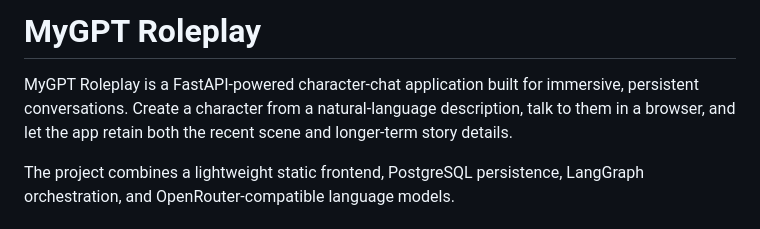
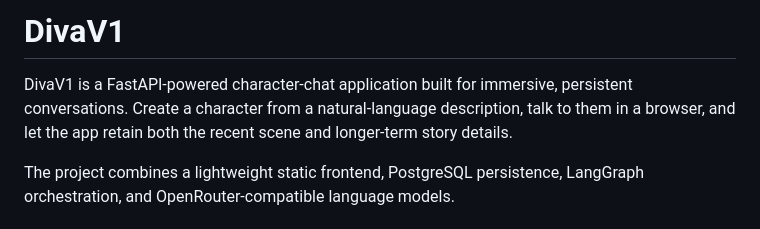
Before and after one commit to balloty777/divav1, a Markdown page: README.md, the part around the change. Drawn GitHub-style.

Commit message:
Rename project in README.md
Updated project name from 'MyGPT Roleplay' to 'DivaV1' in README.

```diff
--- a/README.md
+++ b/README.md
@@ -1,6 +1,6 @@
-# MyGPT Roleplay
+# DivaV1
 
-MyGPT Roleplay is a FastAPI-powered character-chat application built for immersive, persistent conversations. Create a character from a natural-language description, talk to them in a browser, and let the app retain both the recent scene and longer-term story details.
+DivaV1 is a FastAPI-powered character-chat application built for immersive, persistent conversations. Create a character from a natural-language description, talk to them in a browser, and let the app retain both the recent scene and longer-term story details.
 
 The project combines a lightweight static frontend, PostgreSQL persistence, LangGraph orchestration, and OpenRouter-compatible language models.
 
```
